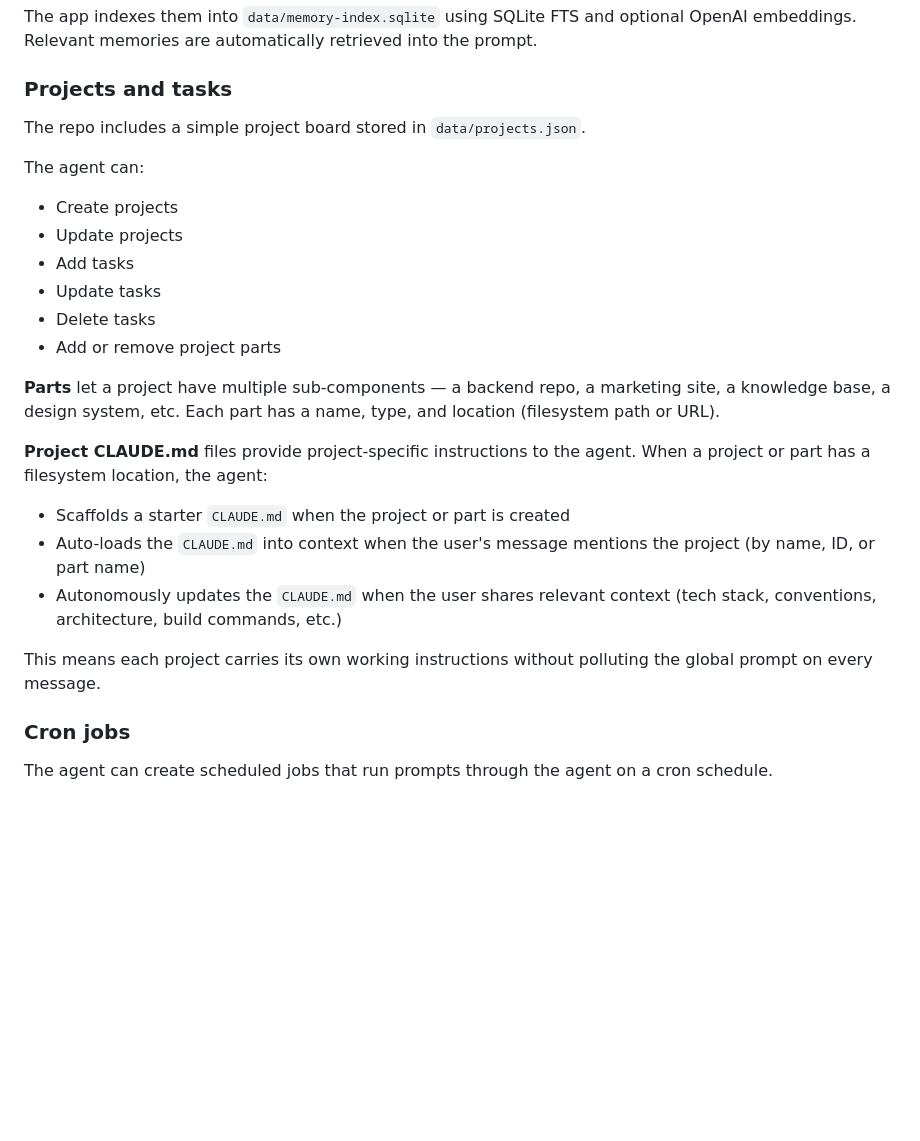
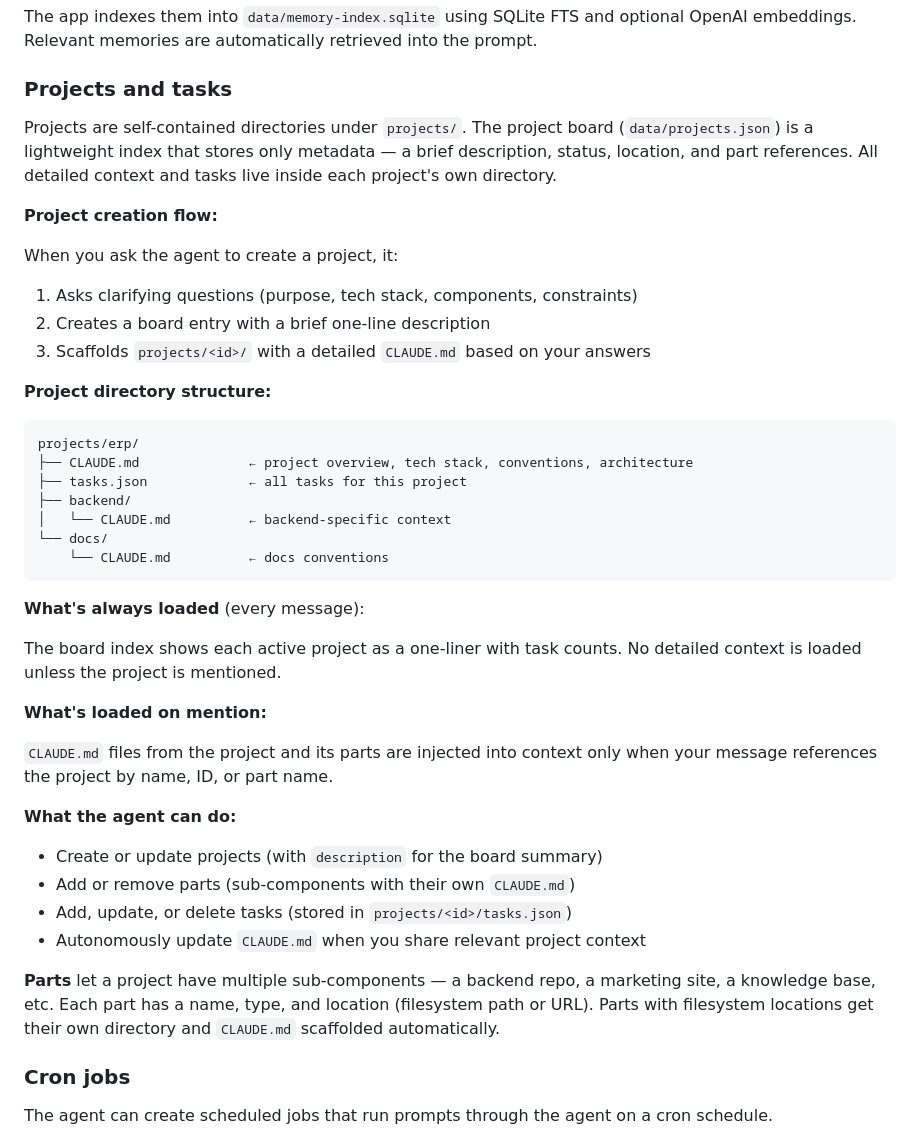
Before and after one commit to byte-ai-assistant/lightweight-agent, a Markdown page: README.md, the part around the change. Rendered like a GitHub page; blank space fills up the shorter version.

Commit message:
Update README with self-contained project structure
Projects are now fully self-contained directories with CLAUDE.md,
tasks.json, and parts. Board is a lightweight index. Tasks live in
project dirs, not in data/projects.json.

Co-Authored-By: Claude Opus 4.6 (1M context) <noreply@anthropic.com>

````diff
--- a/README.md
+++ b/README.md
@@ -70,26 +70,44 @@ The app indexes them into `data/memory-index.sqlite` using SQLite FTS and option
 
 ### Projects and tasks
 
-The repo includes a simple project board stored in `data/projects.json`.
+Projects are self-contained directories under `projects/`. The project board (`data/projects.json`) is a lightweight index that stores only metadata — a brief description, status, location, and part references. All detailed context and tasks live inside each project's own directory.
 
-The agent can:
+**Project creation flow:**
 
-- Create projects
-- Update projects
-- Add tasks
-- Update tasks
-- Delete tasks
-- Add or remove project parts
+When you ask the agent to create a project, it:
 
-**Parts** let a project have multiple sub-components — a backend repo, a marketing site, a knowledge base, a design system, etc. Each part has a name, type, and location (filesystem path or URL).
+1. Asks clarifying questions (purpose, tech stack, components, constraints)
+2. Creates a board entry with a brief one-line description
+3. Scaffolds `projects/<id>/` with a detailed `CLAUDE.md` based on your answers
 
-**Project CLAUDE.md** files provide project-specific instructions to the agent. When a project or part has a filesystem location, the agent:
+**Project directory structure:**
 
-- Scaffolds a starter `CLAUDE.md` when the project or part is created
-- Auto-loads the `CLAUDE.md` into context when the user's message mentions the project (by name, ID, or part name)
-- Autonomously updates the `CLAUDE.md` when the user shares relevant context (tech stack, conventions, architecture, build commands, etc.)
+```
+projects/erp/
+├── CLAUDE.md              ← project overview, tech stack, conventions, architecture
+├── tasks.json             ← all tasks for this project
+├── backend/
+│   └── CLAUDE.md          ← backend-specific context
+└── docs/
+    └── CLAUDE.md          ← docs conventions
+```
 
-This means each project carries its own working instructions without polluting the global prompt on every message.
+**What's always loaded** (every message):
+
+The board index shows each active project as a one-liner with task counts. No detailed context is loaded unless the project is mentioned.
+
+**What's loaded on mention:**
+
+`CLAUDE.md` files from the project and its parts are injected into context only when your message references the project by name, ID, or part name.
+
+**What the agent can do:**
+
+- Create or update projects (with `description` for the board summary)
+- Add or remove parts (sub-components with their own `CLAUDE.md`)
+- Add, update, or delete tasks (stored in `projects/<id>/tasks.json`)
+- Autonomously update `CLAUDE.md` when you share relevant project context
+
+**Parts** let a project have multiple sub-components — a backend repo, a marketing site, a knowledge base, etc. Each part has a name, type, and location (filesystem path or URL). Parts with filesystem locations get their own directory and `CLAUDE.md` scaffolded automatically.
 
 ### Cron jobs
 
````
